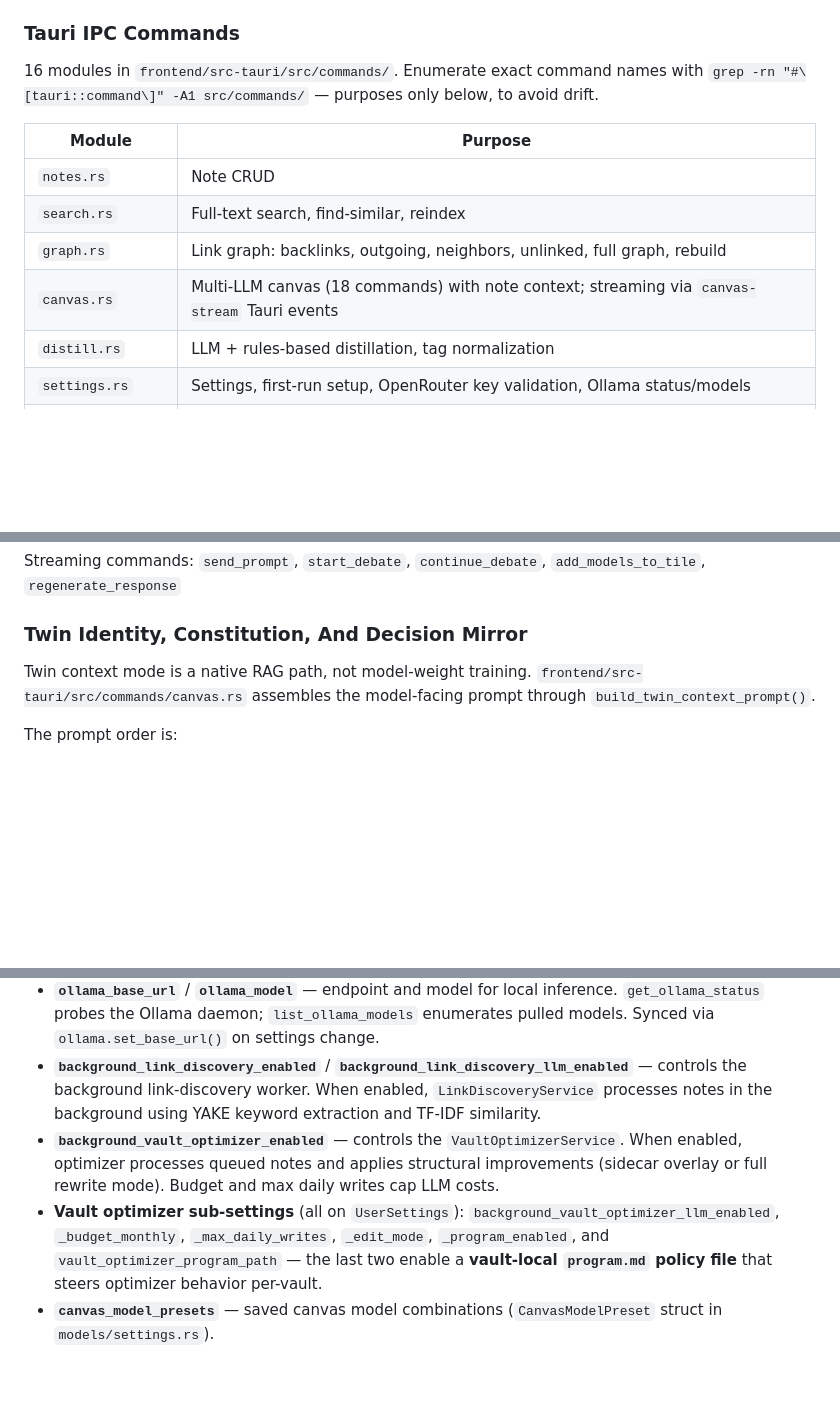
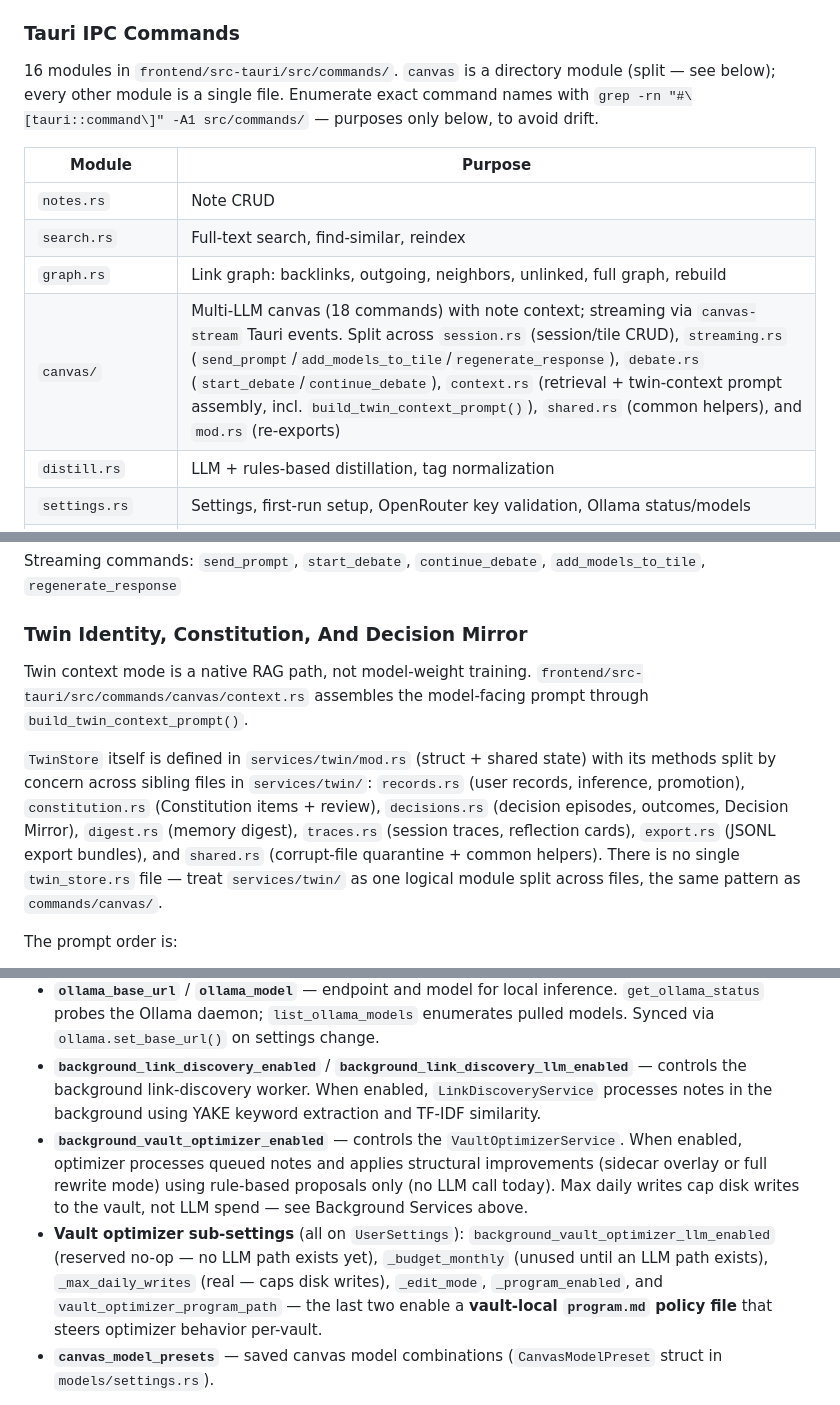
Before and after one commit to WKJBryan/Grafyn, a Markdown page: CLAUDE.md, 3 parts joined by grey strips. Drawn GitHub-style; blank space fills up the shorter version.

```diff
--- a/CLAUDE.md
+++ b/CLAUDE.md
@@ -90,14 +90,14 @@ Grafyn is a **desktop-only** app — a single Tauri binary with a Vue frontend a
 
 ### Tauri IPC Commands
 
-16 modules in `frontend/src-tauri/src/commands/`. Enumerate exact command names with `grep -rn "#\[tauri::command\]" -A1 src/commands/` — purposes only below, to avoid drift.
+16 modules in `frontend/src-tauri/src/commands/`. `canvas` is a directory module (split — see below); every other module is a single file. Enumerate exact command names with `grep -rn "#\[tauri::command\]" -A1 src/commands/` — purposes only below, to avoid drift.
 
 | Module | Purpose |
 |--------|---------|
 | `notes.rs` | Note CRUD |
 | `search.rs` | Full-text search, find-similar, reindex |
 | `graph.rs` | Link graph: backlinks, outgoing, neighbors, unlinked, full graph, rebuild |
-| `canvas.rs` | Multi-LLM canvas (18 commands) with note context; streaming via `canvas-stream` Tauri events |
+| `canvas/` | Multi-LLM canvas (18 commands) with note context; streaming via `canvas-stream` Tauri events. Split across `session.rs` (session/tile CRUD), `streaming.rs` (`send_prompt`/`add_models_to_tile`/`regenerate_response`), `debate.rs` (`start_debate`/`continue_debate`), `context.rs` (retrieval + twin-context prompt assembly, incl. `build_twin_context_prompt()`), `shared.rs` (common helpers), and `mod.rs` (re-exports) |
 | `distill.rs` | LLM + rules-based distillation, tag normalization |
 | `settings.rs` | Settings, first-run setup, OpenRouter key validation, Ollama status/models |
 | `feedback.rs` | Feedback with offline queue |
@@ -186,7 +187,9 @@ Streaming commands: `send_prompt`, `start_debate`, `continue_debate`, `add_model
 
 ### Twin Identity, Constitution, And Decision Mirror
 
-Twin context mode is a native RAG path, not model-weight training. `frontend/src-tauri/src/commands/canvas.rs` assembles the model-facing prompt through `build_twin_context_prompt()`.
+Twin context mode is a native RAG path, not model-weight training. `frontend/src-tauri/src/commands/canvas/context.rs` assembles the model-facing prompt through `build_twin_context_prompt()`.
+
+`TwinStore` itself is defined in `services/twin/mod.rs` (struct + shared state) with its methods split by concern across sibling files in `services/twin/`: `records.rs` (user records, inference, promotion), `constitution.rs` (Constitution items + review), `decisions.rs` (decision episodes, outcomes, Decision Mirror), `digest.rs` (memory digest), `traces.rs` (session traces, reflection cards), `export.rs` (JSONL export bundles), and `shared.rs` (corrupt-file quarantine + common helpers). There is no single `twin_store.rs` file — treat `services/twin/` as one logical module split across files, the same pattern as `commands/canvas/`.
 
 The prompt order is:
 
@@ -256,8 +267,8 @@ First-run setup wizard and persistent settings. Manages vault path, OpenRouter A
 - **`twin_llm_provider`** — selects the LLM runtime for twin context answers: `"openrouter"` (default) or `"ollama"`. Gates whether `OllamaService` or `OpenRouterService` is used in `build_twin_context_prompt()`.
 - **`ollama_base_url`** / **`ollama_model`** — endpoint and model for local inference. `get_ollama_status` probes the Ollama daemon; `list_ollama_models` enumerates pulled models. Synced via `ollama.set_base_url()` on settings change.
 - **`background_link_discovery_enabled`** / **`background_link_discovery_llm_enabled`** — controls the background link-discovery worker. When enabled, `LinkDiscoveryService` processes notes in the background using YAKE keyword extraction and TF-IDF similarity.
-- **`background_vault_optimizer_enabled`** — controls the `VaultOptimizerService`. When enabled, optimizer processes queued notes and applies structural improvements (sidecar overlay or full rewrite mode). Budget and max daily writes cap LLM costs.
-- **Vault optimizer sub-settings** (all on `UserSettings`): `background_vault_optimizer_llm_enabled`, `_budget_monthly`, `_max_daily_writes`, `_edit_mode`, `_program_enabled`, and `vault_optimizer_program_path` — the last two enable a **vault-local `program.md` policy file** that steers optimizer behavior per-vault.
+- **`background_vault_optimizer_enabled`** — controls the `VaultOptimizerService`. When enabled, optimizer processes queued notes and applies structural improvements (sidecar overlay or full rewrite mode) using rule-based proposals only (no LLM call today). Max daily writes cap disk writes to the vault, not LLM spend — see Background Services above.
+- **Vault optimizer sub-settings** (all on `UserSettings`): `background_vault_optimizer_llm_enabled` (reserved no-op — no LLM path exists yet), `_budget_monthly` (unused until an LLM path exists), `_max_daily_writes` (real — caps disk writes), `_edit_mode`, `_program_enabled`, and `vault_optimizer_program_path` — the last two enable a **vault-local `program.md` policy file** that steers optimizer behavior per-vault.
 - **`canvas_model_presets`** — saved canvas model combinations (`CanvasModelPreset` struct in `models/settings.rs`).
 
 **Runtime sync pattern:** When settings change via `update_settings`, dependent services are updated in-place — no restart required. The pattern (in `commands/settings.rs`): capture changed fields before moving the update, apply settings, then sync each affected service:
```
Also changed, not shown: other parts of CLAUDE.md (+14 -4 lines).
